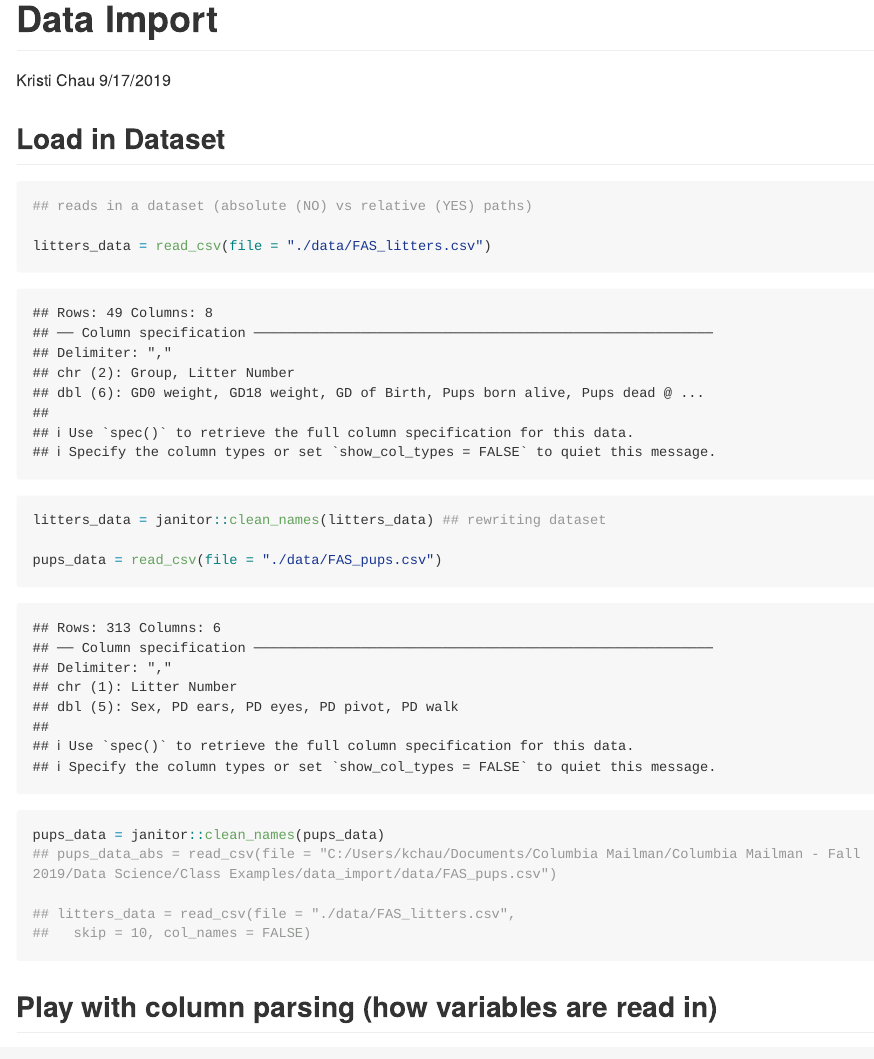
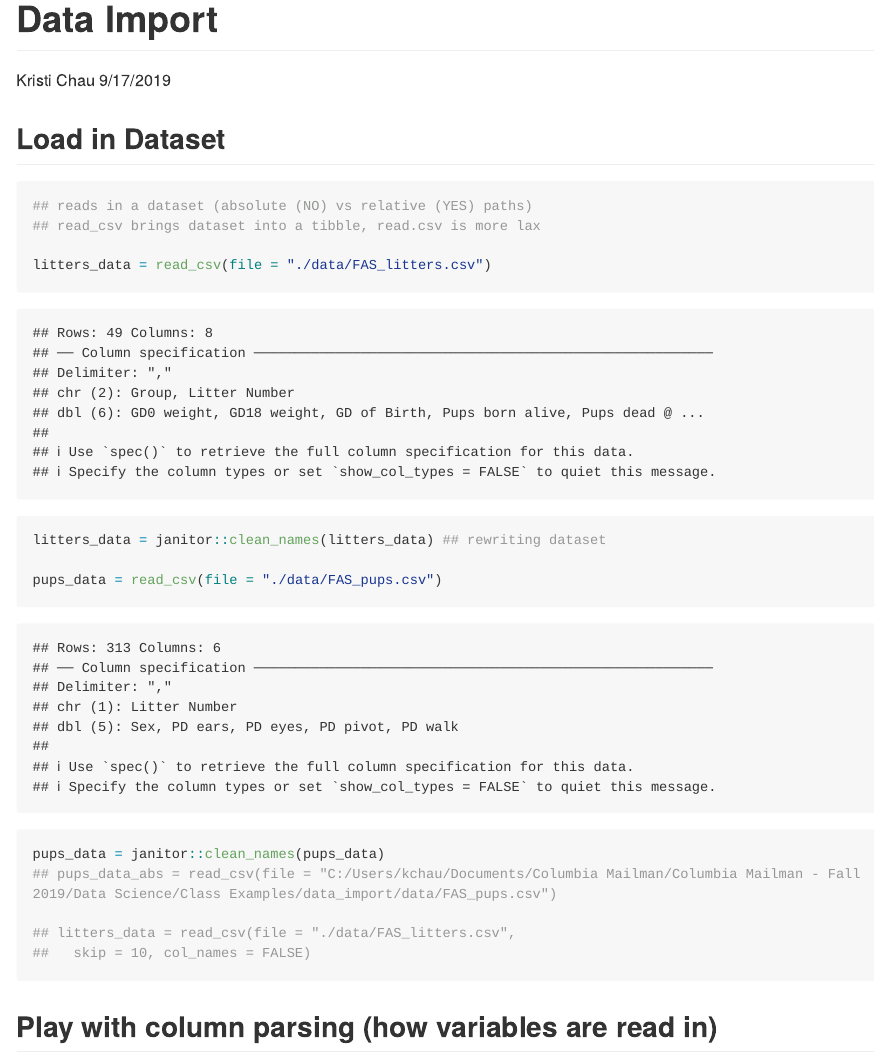
Before and after one commit to kpc2124/data_import, an R Markdown document (data_import.Rmd): the page in a window 1100 px wide, from its top. Rendered offline with R 4.5, knitr and Pandoc, with nearby package versions; some code elsewhere in the file could not run offline; long lines of code are wrapped; column names are cleaned by a stand-in for the janitor package.

````diff
--- a/data_import.Rmd
+++ b/data_import.Rmd
@@ -16,6 +16,7 @@
 
 ```{r}
 ## reads in a dataset (absolute (NO) vs relative (YES) paths)
+## read_csv brings dataset into a tibble, read.csv is more lax
 
 litters_data = read_csv(file = "./data/FAS_litters.csv")
 litters_data = janitor::clean_names(litters_data) ## rewriting dataset
````
